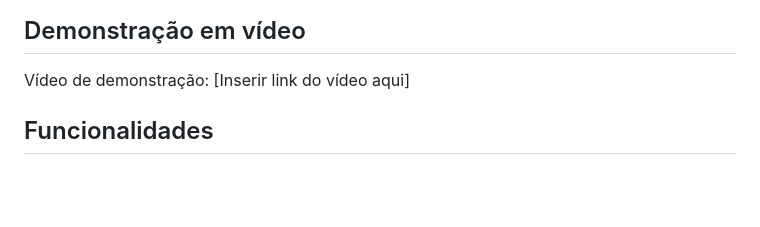
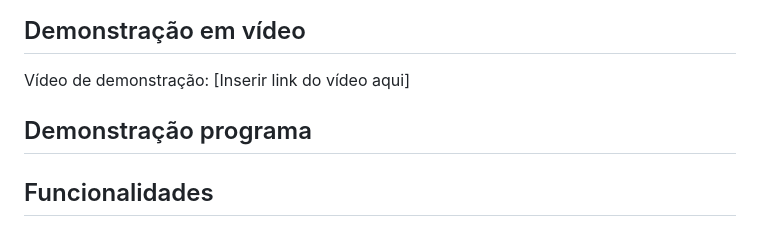
Before and after one commit to eda2-2026/G47_Ordenacao_EDA2-2026.2, a Markdown page: README.md, the part around the change. Rendered like a GitHub page; blank space fills up the shorter version.

Commit message:
Add section for program demonstration in README

```diff
--- a/README.md
+++ b/README.md
@@ -21,6 +21,7 @@ Projeto desenvolvido para a disciplina de **Estruturas de Dados 2 (ED2)**, com f
 
 Vídeo de demonstração: [Inserir link do vídeo aqui]
 
+## Demonstração programa
 
 ## Funcionalidades
 
```
